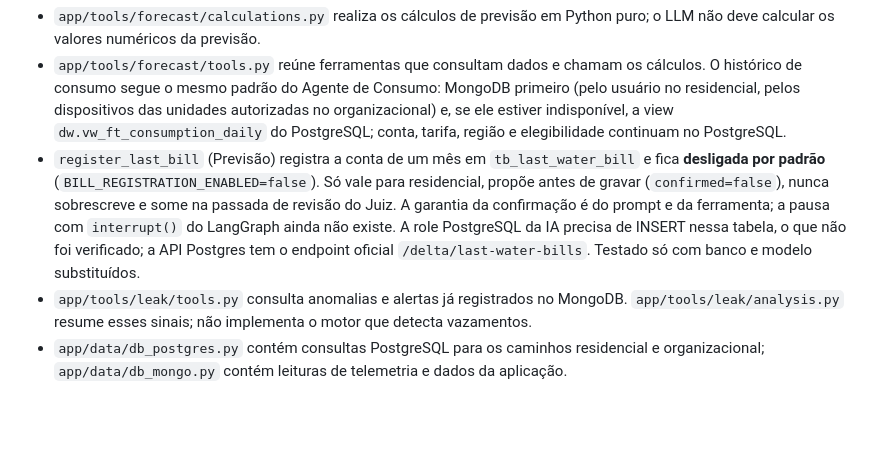
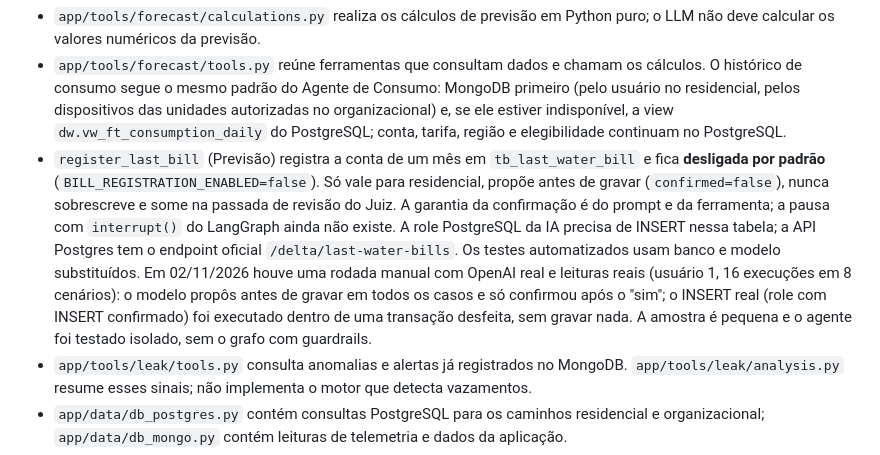
Before and after one commit to delta-app-ofc/delta-artificial-intelligence, a Markdown page: AGENTS.md, the part around the change. Rendered like a GitHub page; blank space fills up the shorter version.

Commit message:
docs: registra rodada manual com modelo real da ferramenta de conta

```diff
--- a/AGENTS.md
+++ b/AGENTS.md
@@ -32,7 +32,7 @@ sem fluxo de aplicação implementado.
 - `app/agents/_runtime.py` implementa um laço simples de chamadas de ferramentas com limite de iterações e registro dos resultados.
 - `app/tools/forecast/calculations.py` realiza os cálculos de previsão em Python puro; o LLM não deve calcular os valores numéricos da previsão.
 - `app/tools/forecast/tools.py` reúne ferramentas que consultam dados e chamam os cálculos. O histórico de consumo segue o mesmo padrão do Agente de Consumo: MongoDB primeiro (pelo usuário no residencial, pelos dispositivos das unidades autorizadas no organizacional) e, se ele estiver indisponível, a view `dw.vw_ft_consumption_daily` do PostgreSQL; conta, tarifa, região e elegibilidade continuam no PostgreSQL.
-- `register_last_bill` (Previsão) registra a conta de um mês em `tb_last_water_bill` e fica **desligada por padrão** (`BILL_REGISTRATION_ENABLED=false`). Só vale para residencial, propõe antes de gravar (`confirmed=false`), nunca sobrescreve e some na passada de revisão do Juiz. A garantia da confirmação é do prompt e da ferramenta; a pausa com `interrupt()` do LangGraph ainda não existe. A role PostgreSQL da IA precisa de INSERT nessa tabela, o que não foi verificado; a API Postgres tem o endpoint oficial `/delta/last-water-bills`. Testado só com banco e modelo substituídos.
+- `register_last_bill` (Previsão) registra a conta de um mês em `tb_last_water_bill` e fica **desligada por padrão** (`BILL_REGISTRATION_ENABLED=false`). Só vale para residencial, propõe antes de gravar (`confirmed=false`), nunca sobrescreve e some na passada de revisão do Juiz. A garantia da confirmação é do prompt e da ferramenta; a pausa com `interrupt()` do LangGraph ainda não existe. A role PostgreSQL da IA precisa de INSERT nessa tabela; a API Postgres tem o endpoint oficial `/delta/last-water-bills`. Os testes automatizados usam banco e modelo substituídos. Em 02/11/2026 houve uma rodada manual com OpenAI real e leituras reais (usuário 1, 16 execuções em 8 cenários): o modelo propôs antes de gravar em todos os casos e só confirmou após o "sim"; o INSERT real (role com INSERT confirmado) foi executado dentro de uma transação desfeita, sem gravar nada. A amostra é pequena e o agente foi testado isolado, sem o grafo com guardrails.
 - `app/tools/leak/tools.py` consulta anomalias e alertas já registrados no MongoDB. `app/tools/leak/analysis.py` resume esses sinais; não implementa o motor que detecta vazamentos.
 - `app/data/db_postgres.py` contém consultas PostgreSQL para os caminhos residencial e organizacional; `app/data/db_mongo.py` contém leituras de telemetria e dados da aplicação.
 - O conector PostgreSQL usa settings, preserva opções da URI e usa um pool de conexões por processo (`DB_POOL_*`, fechado por `close_pool()` no `lifespan`). Aplica `connect_timeout` e `statement_timeout`, fecha cursor/conexão mesmo em falhas e distingue ausência de dados de erro de banco com mensagens públicas seguras.
```
